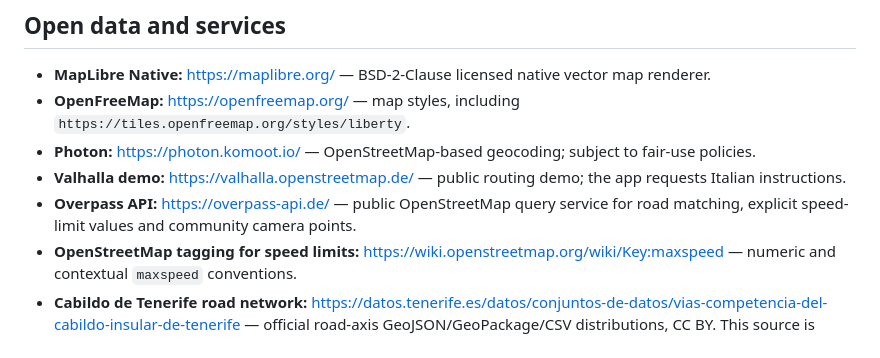
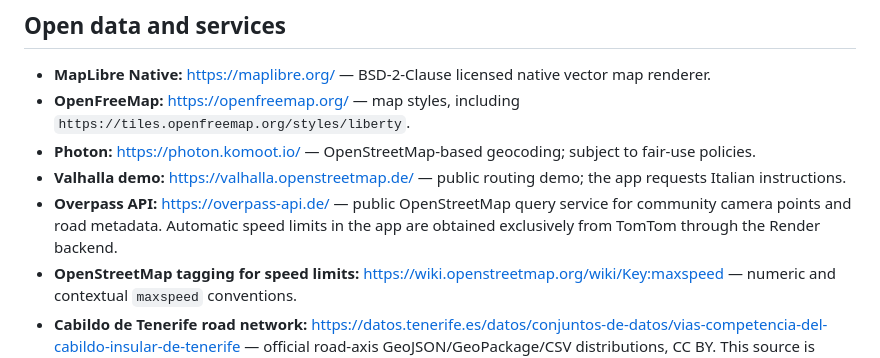
Before and after one commit to MotoRicTenerife/NEXT-NAVI-PRO, a Markdown page: README.md, the part around the change. Drawn GitHub-style.

Commit message:
Document TomTom as the sole automatic speed-limit source

```diff
--- a/README.md
+++ b/README.md
@@ -35,7 +35,7 @@ Android navigation prototype for cars and motorcycles, with a high-contrast dash
 - **OpenFreeMap:** https://openfreemap.org/ — map styles, including `https://tiles.openfreemap.org/styles/liberty`.
 - **Photon:** https://photon.komoot.io/ — OpenStreetMap-based geocoding; subject to fair-use policies.
 - **Valhalla demo:** https://valhalla.openstreetmap.de/ — public routing demo; the app requests Italian instructions.
-- **Overpass API:** https://overpass-api.de/ — public OpenStreetMap query service for road matching, explicit speed-limit values and community camera points.
+- **Overpass API:** https://overpass-api.de/ — public OpenStreetMap query service for community camera points and road metadata. Automatic speed limits in the app are obtained exclusively from TomTom through the Render backend.
 - **OpenStreetMap tagging for speed limits:** https://wiki.openstreetmap.org/wiki/Key:maxspeed — numeric and contextual `maxspeed` conventions.
 - **Cabildo de Tenerife road network:** https://datos.tenerife.es/datos/conjuntos-de-datos/vias-competencia-del-cabildo-insular-de-tenerife — official road-axis GeoJSON/GeoPackage/CSV distributions, CC BY. This source is under review for a local or cached cross-check of road identifiers and names.
 - **OpenStreetMap:** https://www.openstreetmap.org/ — community-maintained data. Keep attribution visible and review ODbL obligations before redistributing derived datasets.
```
